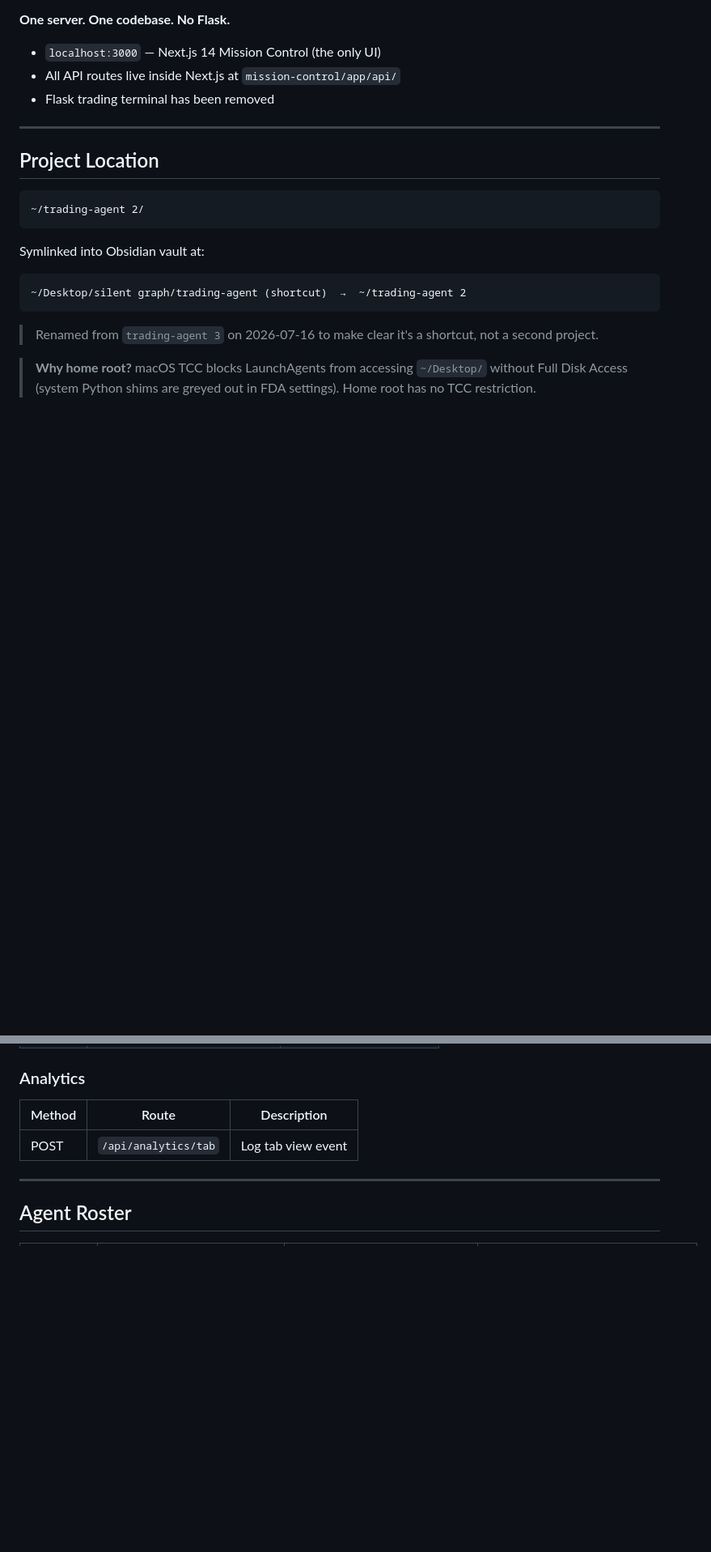
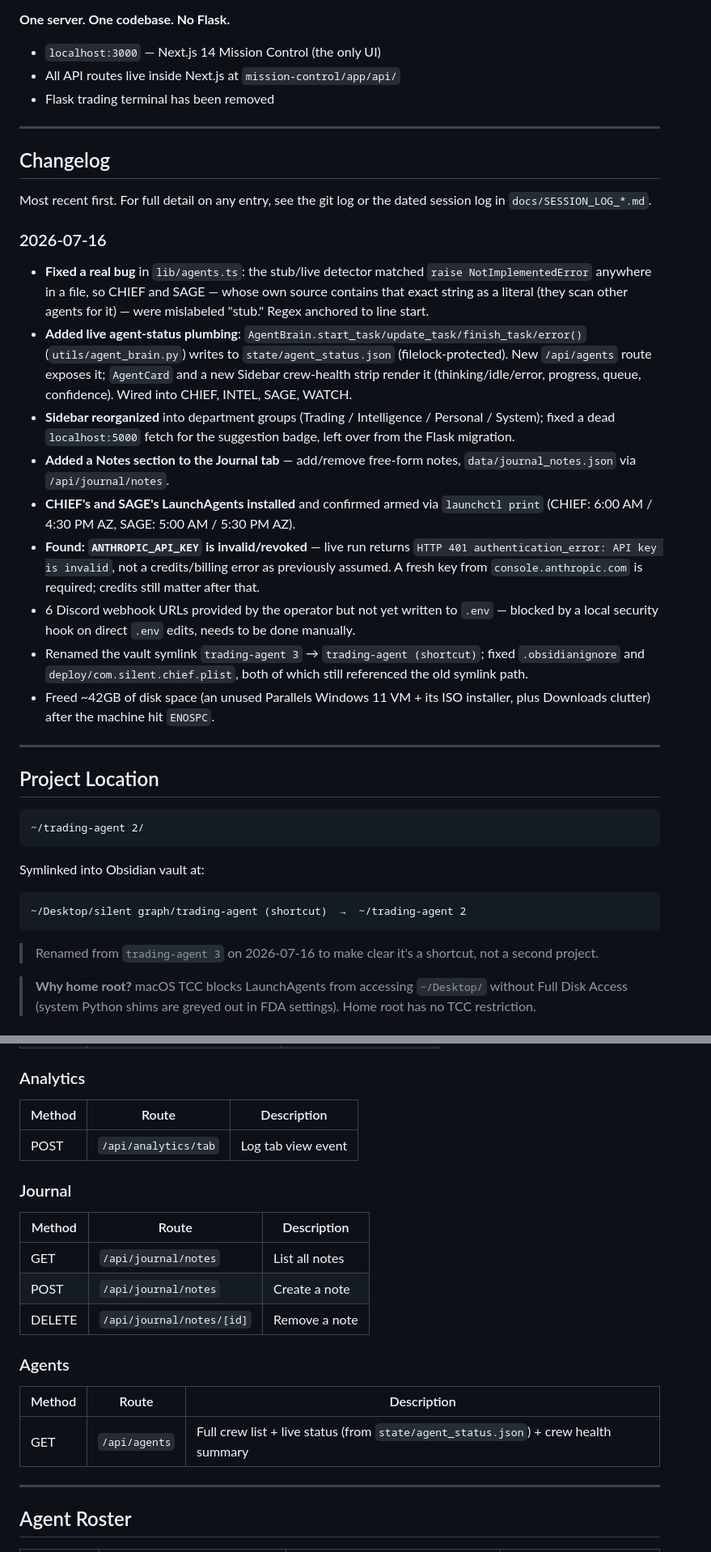
Before and after one commit to Silentgsxr-cell/trading-agent, a Markdown page: docs/MASTER.md, 2 parts joined by grey strips. Shown at 81% size. Rendered like a GitHub page; blank space fills up the shorter version.

```diff
--- a/docs/MASTER.md
+++ b/docs/MASTER.md
@@ -11,6 +11,23 @@ ClawOps is Silent's autonomous ORB paper trading system built on a multi-agent a
 - `localhost:3000` — Next.js 14 Mission Control (the only UI)
 - All API routes live inside Next.js at `mission-control/app/api/`
 - Flask trading terminal has been removed
+
+---
+
+## Changelog
+
+Most recent first. For full detail on any entry, see the git log or the dated session log in `docs/SESSION_LOG_*.md`.
+
+### 2026-07-16
+- **Fixed a real bug** in `lib/agents.ts`: the stub/live detector matched `raise NotImplementedError` anywhere in a file, so CHIEF and SAGE — whose own source contains that exact string as a literal (they scan other agents for it) — were mislabeled "stub." Regex anchored to line start.
+- **Added live agent-status plumbing**: `AgentBrain.start_task/update_task/finish_task/error()` (`utils/agent_brain.py`) writes to `state/agent_status.json` (filelock-protected). New `/api/agents` route exposes it; `AgentCard` and a new Sidebar crew-health strip render it (thinking/idle/error, progress, queue, confidence). Wired into CHIEF, INTEL, SAGE, WATCH.
+- **Sidebar reorganized** into department groups (Trading / Intelligence / Personal / System); fixed a dead `localhost:5000` fetch for the suggestion badge, left over from the Flask migration.
+- **Added a Notes section to the Journal tab** — add/remove free-form notes, `data/journal_notes.json` via `/api/journal/notes`.
+- **CHIEF's and SAGE's LaunchAgents installed** and confirmed armed via `launchctl print` (CHIEF: 6:00 AM / 4:30 PM AZ, SAGE: 5:00 AM / 5:30 PM AZ).
+- **Found: `ANTHROPIC_API_KEY` is invalid/revoked** — live run returns `HTTP 401 authentication_error: API key is invalid`, not a credits/billing error as previously assumed. A fresh key from `console.anthropic.com` is required; credits still matter after that.
+- 6 Discord webhook URLs provided by the operator but not yet written to `.env` — blocked by a local security hook on direct `.env` edits, needs to be done manually.
+- Renamed the vault symlink `trading-agent 3` → `trading-agent (shortcut)`; fixed `.obsidianignore` and `deploy/com.silent.chief.plist`, both of which still referenced the old symlink path.
+- Freed ~42GB of disk space (an unused Parallels Windows 11 VM + its ISO installer, plus Downloads clutter) after the machine hit `ENOSPC`.
 
 ---
 
@@ -172,6 +192,18 @@ All routes are relative — no Flask, no external server dependency.
 |--------|-------|-------------|
 | POST | `/api/analytics/tab` | Log tab view event |
 
+### Journal
+| Method | Route | Description |
+|--------|-------|-------------|
+| GET | `/api/journal/notes` | List all notes |
+| POST | `/api/journal/notes` | Create a note |
+| DELETE | `/api/journal/notes/[id]` | Remove a note |
+
+### Agents
+| Method | Route | Description |
+|--------|-------|-------------|
+| GET | `/api/agents` | Full crew list + live status (from `state/agent_status.json`) + crew health summary |
+
 ---
 
 ## Agent Roster
```
Also changed, not shown: other parts of docs/MASTER.md (+27 -18 lines).
